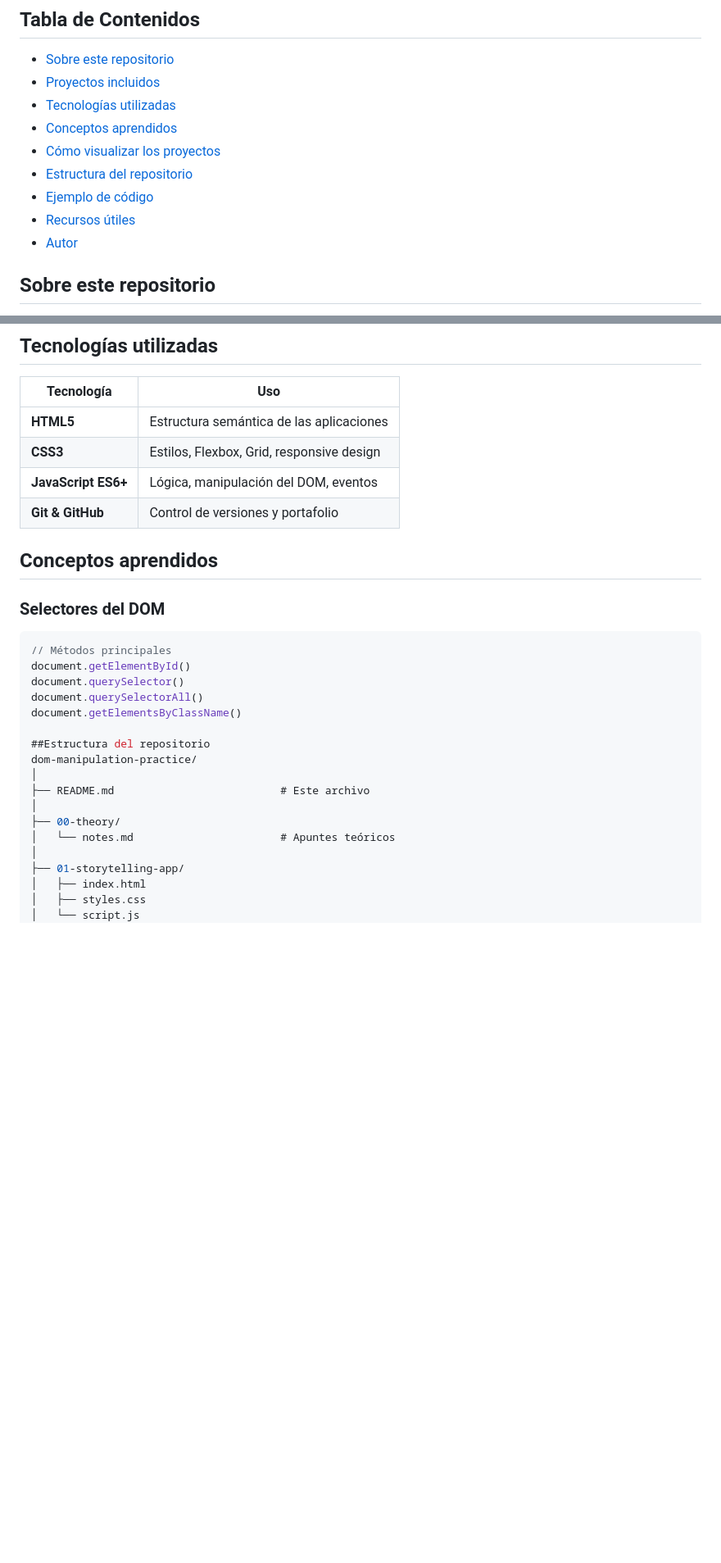
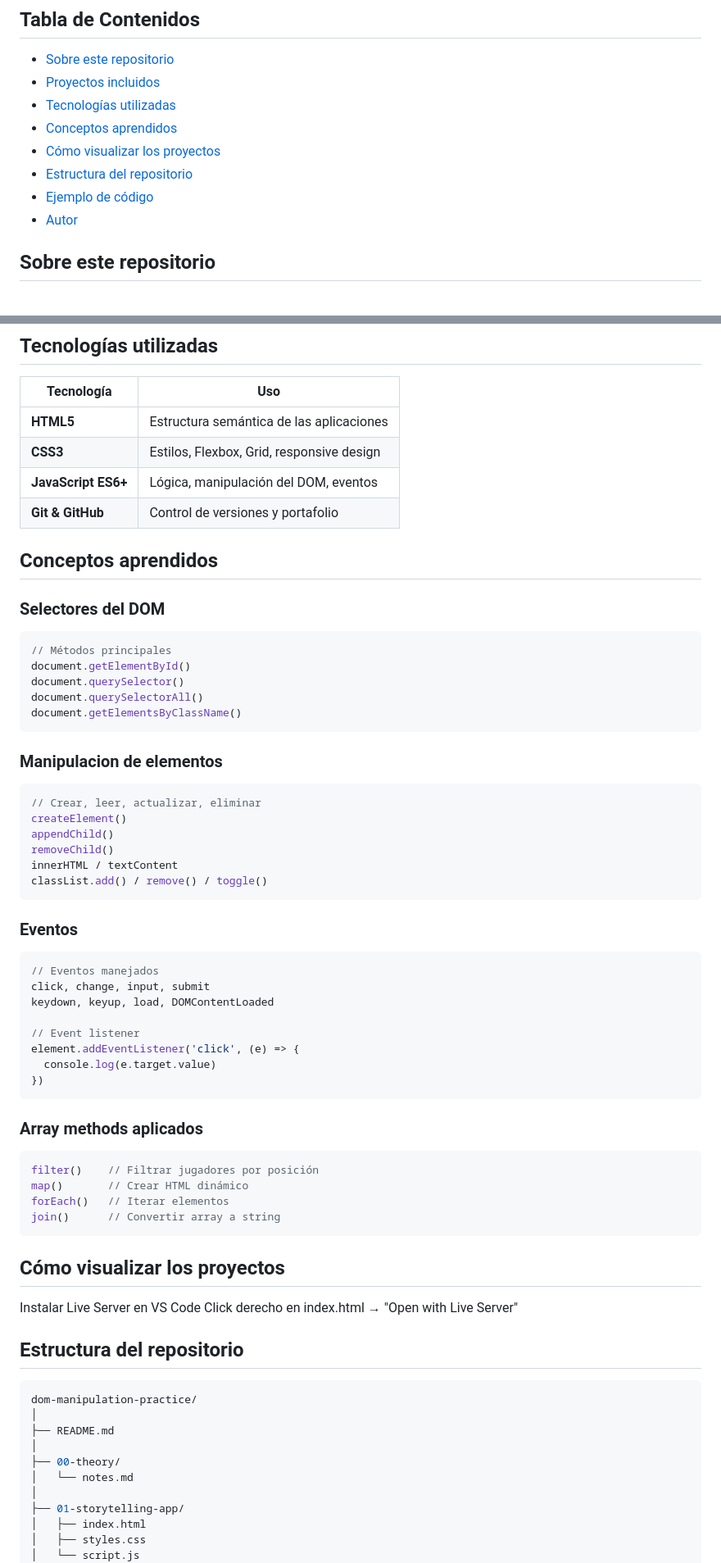
Before and after one commit to LovecraftianCode/freecodecamp-dom-projects, a Markdown page: readme.md, 2 parts joined by grey strips. Shown at 82% size. GitHub-like rendering; blank space fills up the shorter version.

Commit message:
Update readme content

````diff
--- a/readme.md
+++ b/readme.md
@@ -14,7 +14,6 @@
 - [Cómo visualizar los proyectos](#cómo-visualizar-los-proyectos)
 - [Estructura del repositorio](#estructura-del-repositorio)
 - [Ejemplo de código](#ejemplo-de-código)
-- [Recursos útiles](#recursos-útiles)
 - [Autor](#autor)
 
 ## Sobre este repositorio
@@ -46,6 +45,7 @@ Este repositorio contiene **8 proyectos prácticos** realizados durante mi apren
 | **JavaScript ES6+** | Lógica, manipulación del DOM, eventos |
 | **Git & GitHub** | Control de versiones y portafolio |
 
+
 ## Conceptos aprendidos
 
 ### Selectores del DOM
@@ -55,14 +55,50 @@ document.getElementById()
 document.querySelector()
 document.querySelectorAll()
 document.getElementsByClassName()
+```
+### Manipulacion de elementos
+```javascript
+// Crear, leer, actualizar, eliminar
+createElement()
+appendChild()
+removeChild()
+innerHTML / textContent
+classList.add() / remove() / toggle()
+```
 
-##Estructura del repositorio
+### Eventos
+```javascript
+// Eventos manejados
+click, change, input, submit
+keydown, keyup, load, DOMContentLoaded
+
+// Event listener
+element.addEventListener('click', (e) => {
+  console.log(e.target.value)
+})
+```
+### Array methods aplicados
+
+```javascript
+filter()    // Filtrar jugadores por posición
+map()       // Crear HTML dinámico
+forEach()   // Iterar elementos
+join()      // Convertir array a string
+```
+
+## Cómo visualizar los proyectos
+
+Instalar Live Server en VS Code
+Click derecho en index.html → "Open with Live Server"
+
+## Estructura del repositorio
+```Bash
 dom-manipulation-practice/
 │
-├── README.md                          # Este archivo
+├── README.md
 │
 ├── 00-theory/
-│   └── notes.md                       # Apuntes teóricos
+│   └── notes.md
 │
 ├── 01-storytelling-app/
 │   ├── index.html
````
Also changed, not shown: other parts of readme.md (+34 -0 lines).
